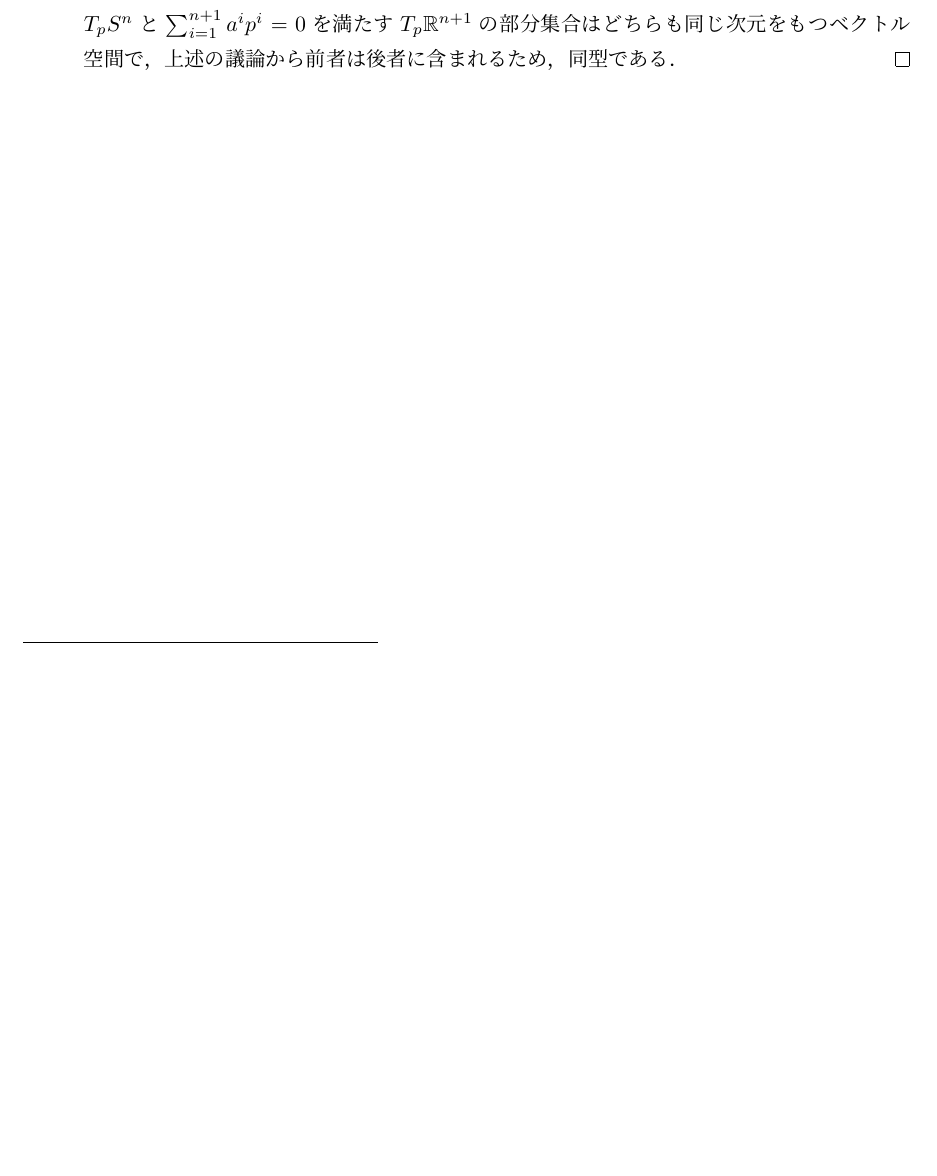
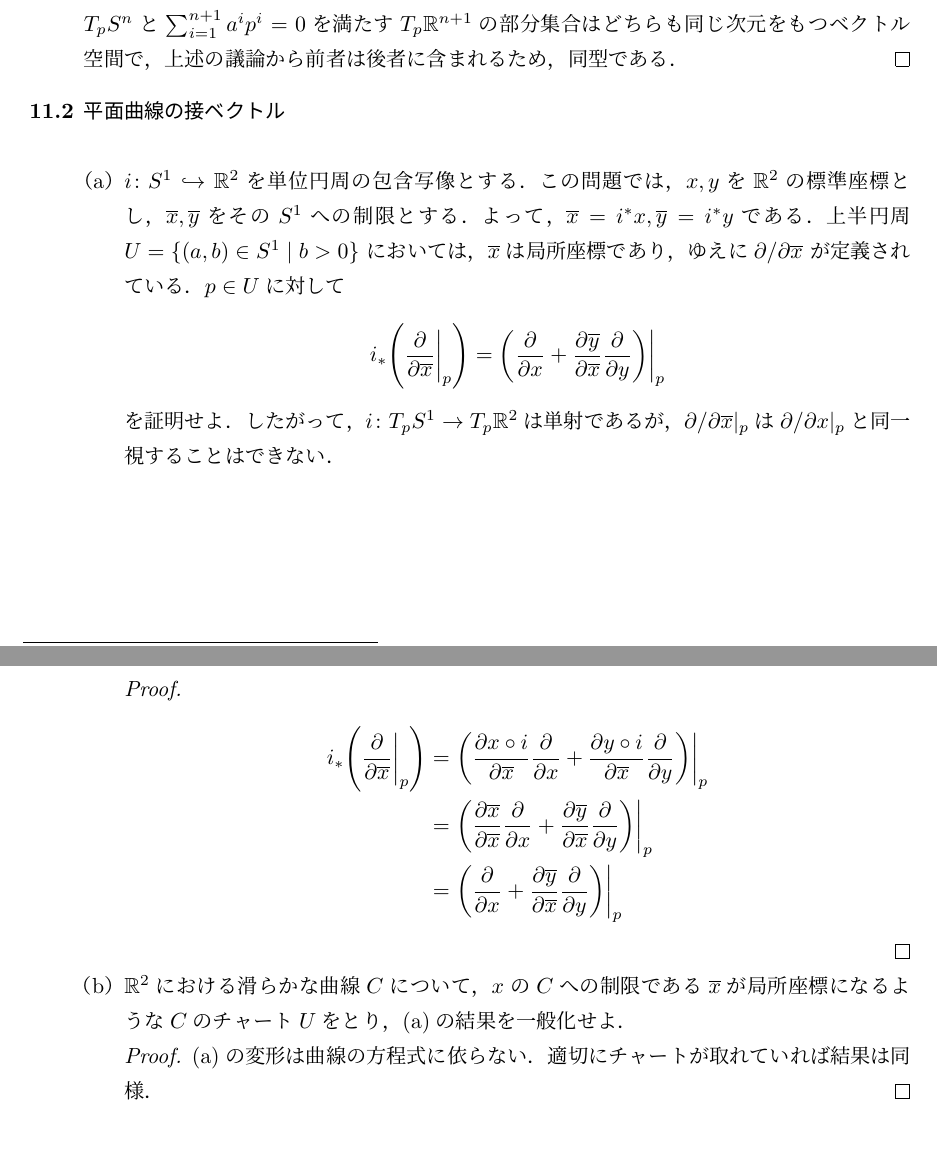
Before and after one commit to tRue-math/Tu-Manyfold-Exercises, a LaTeX document (document.tex): part of page 3 of 3 before the commit and two parts of pages 3 and 4 of 4 after it, the two joined at a grey line, cut so that both start at the same text, the shorter picture padded with empty space. Compiled offline with pLaTeX and dvipdfmx.

Commit message:
Chapter-Problems 11.2

```diff
--- a/document.tex
+++ b/document.tex
@@ -152,6 +152,47 @@
     $T_p\mathbb{R}^{n+1}$の部分集合はどちらも同じ次元をもつ
     ベクトル空間で，上述の議論から前者は後者に含まれるため，同型である．
   \end{proof}
+  \item\textgt{平面曲線の接ベクトル}\\
+  \begin{enumerate}
+    \item $i\colon S^1\hookrightarrow\mathbb{R}^2$を
+    単位円周の包含写像とする．
+    この問題では，$x,y$を$\mathbb{R}^2$の標準座標とし，
+    $\overline{x},\overline{y}$をその$S^1$への制限とする．
+    よって，$\overline{x}=i^*x,\overline{y}=i^*y$である．
+    上半円周$U=\{(a,b)\in S^1\mid b>0\}$
+    においては，$\overline{x}$は局所座標であり，
+    ゆえに$\partial/\partial \overline{x}$
+    が定義されている．
+    $p\in U$に対して\begin{align}
+      i_*\qty(\pdv{}{\overline{x}}\bigg|_{p})
+      =\qty(\pdv{}{x}+\pdv{\overline{y}}{\overline{x}}
+      \pdv{}{y})\bigg|_p
+    \end{align}
+    を証明せよ．したがって，
+    $i\colon T_p S^1\to T_p\mathbb{R}^2$は単射であるが，
+    $\partial/\partial \overline{x}|_p$は
+    $\partial/\partial x|_p$と同一視することはできない．
+    \begin{proof}
+      \begin{align}
+        i_*\qty(\pdv{}{\overline{x}}\bigg|_{p})
+        &=\qty(\pdv{x\circ i}{\overline{x}}\pdv{}{x}
+        +\pdv{y\circ i}{\overline{x}}\pdv{}{y})\bigg|_p\\
+        &=\qty(\pdv{\overline{x}}{\overline{x}}\pdv{}{x}
+        +\pdv{\overline{y}}{\overline{x}}\pdv{}{y})
+        \bigg|_p\\
+        &=\qty(\pdv{}{x}
+        +\pdv{\overline{y}}{\overline{x}}\pdv{}{y})
+        \bigg|_p
+      \end{align}
+    \end{proof}
+    \item $\mathbb{R}^2$における滑らかな曲線$C$について，
+    $x$の$C$への制限である$\overline{x}$が局所座標になるような
+    $C$のチャート$U$をとり，(a)の結果を一般化せよ．
+    \begin{proof}
+      (a)の変形は曲線の方程式に依らない．
+      適切にチャートが取れていれば結果は同様．
+    \end{proof}
+  \end{enumerate}
 \end{enumerate}
 
 
```
